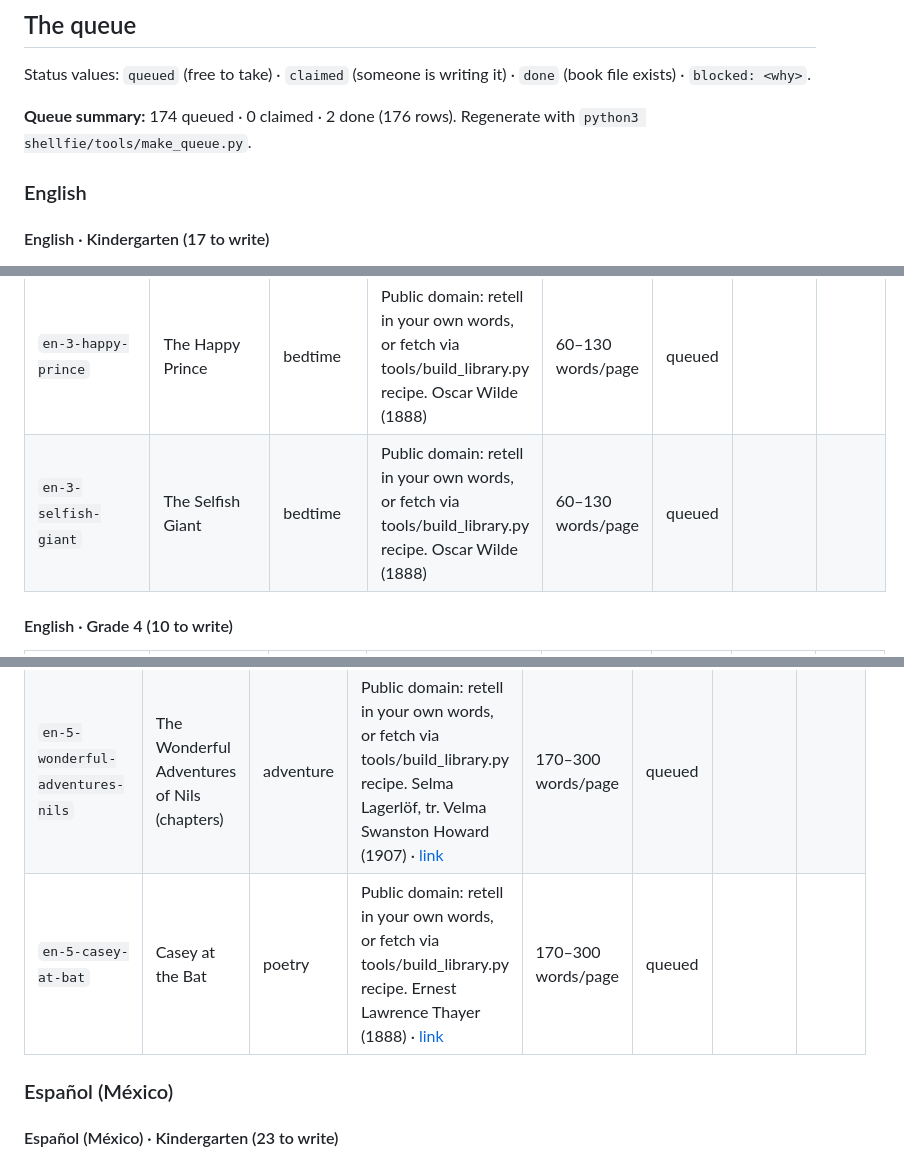
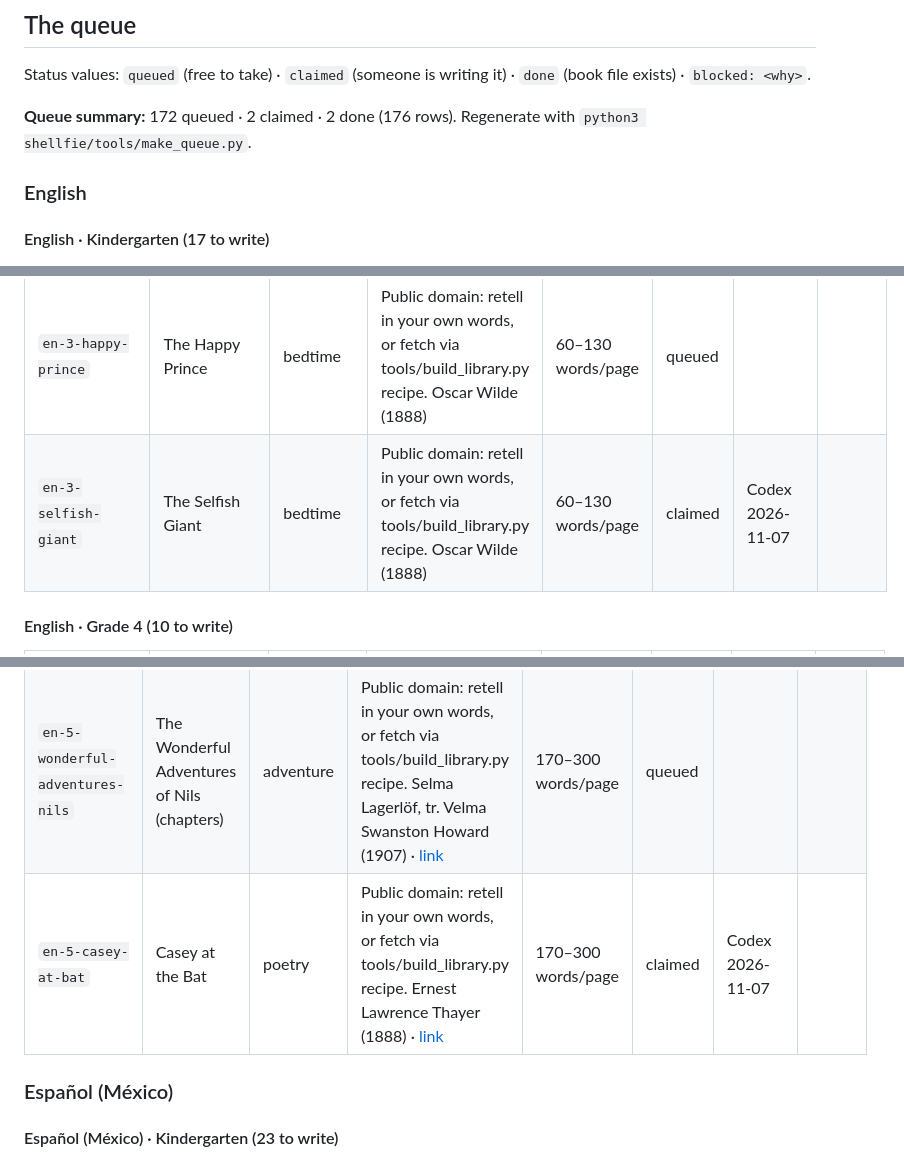
Before and after one commit to mrbtobin/sawyertobin.github.io, a Markdown page: shellfie/books/QUEUE.md, 3 parts joined by grey strips. Drawn GitHub-style.

Commit message:
Claim grade 3 and grade 5 queue titles

```diff
--- a/shellfie/books/QUEUE.md
+++ b/shellfie/books/QUEUE.md
@@ -35,7 +35,7 @@
 Status values: `queued` (free to take) · `claimed` (someone is writing it) · `done` (book file exists) · `blocked: <why>`.
 
 <!-- queue:start -->
-**Queue summary:** 174 queued · 0 claimed · 2 done (176 rows). Regenerate with `python3 shellfie/tools/make_queue.py`.
+**Queue summary:** 172 queued · 2 claimed · 2 done (176 rows). Regenerate with `python3 shellfie/tools/make_queue.py`.
 
 ### English
 
@@ -96,7 +96,7 @@ Status values: `queued` (free to take) · `claimed` (someone is writing it) · `
 | `en-3-pomegranate-seeds` | The Pomegranate Seeds (why we have seasons) | seasons | Public domain: retell in your own words, or fetch via tools/build_library.py recipe. Nathaniel Hawthorne, Tanglewood Tales (1853) · [link](https://www.gutenberg.org/ebooks/search/?query=tanglewood+tales) | 60–130 words/page | queued |  |  |
 | `en-3-rama-sita` | Rama and Sita (Diwali) | seasons | Public domain: retell in your own words, or fetch via tools/build_library.py recipe. Ramayana, retelling · [link](https://www.gutenberg.org/ebooks/search/?query=ramayana) | 60–130 words/page | queued |  |  |
 | `en-3-happy-prince` | The Happy Prince | bedtime | Public domain: retell in your own words, or fetch via tools/build_library.py recipe. Oscar Wilde (1888) | 60–130 words/page | queued |  |  |
-| `en-3-selfish-giant` | The Selfish Giant | bedtime | Public domain: retell in your own words, or fetch via tools/build_library.py recipe. Oscar Wilde (1888) | 60–130 words/page | queued |  |  |
+| `en-3-selfish-giant` | The Selfish Giant | bedtime | Public domain: retell in your own words, or fetch via tools/build_library.py recipe. Oscar Wilde (1888) | 60–130 words/page | claimed | Codex 2026-11-07 |  |
 
 #### English · Grade 4 (10 to write)
 
@@ -121,7 +121,7 @@ Status values: `queued` (free to take) · `claimed` (someone is writing it) · `
 | `en-5-swiss-family-robinson` | The Swiss Family Robinson (chapters) | adventure | Public domain: retell in your own words, or fetch via tools/build_library.py recipe. Johann David Wyss, PD translation · [link](https://www.gutenberg.org/ebooks/search/?query=swiss+family+robinson) | 170–300 words/page | queued |  |  |
 | `en-5-around-world-in-eighty` | Around the World in Eighty Days (chapters) | adventure | Public domain: retell in your own words, or fetch via tools/build_library.py recipe. Jules Verne, PD translation · [link](https://www.gutenberg.org/ebooks/search/?query=around+the+world+in+eighty+days) | 170–300 words/page | queued |  |  |
 | `en-5-wonderful-adventures-nils` | The Wonderful Adventures of Nils (chapters) | adventure | Public domain: retell in your own words, or fetch via tools/build_library.py recipe. Selma Lagerlöf, tr. Velma Swanston Howard (1907) · [link](https://www.gutenberg.org/ebooks/search/?query=wonderful+adventures+of+nils) | 170–300 words/page | queued |  |  |
-| `en-5-casey-at-bat` | Casey at the Bat | poetry | Public domain: retell in your own words, or fetch via tools/build_library.py recipe. Ernest Lawrence Thayer (1888) · [link](https://en.wikisource.org/w/index.php?search=casey+at+the+bat) | 170–300 words/page | queued |  |  |
+| `en-5-casey-at-bat` | Casey at the Bat | poetry | Public domain: retell in your own words, or fetch via tools/build_library.py recipe. Ernest Lawrence Thayer (1888) · [link](https://en.wikisource.org/w/index.php?search=casey+at+the+bat) | 170–300 words/page | claimed | Codex 2026-11-07 |  |
 
 ### Español (México)
 
```
